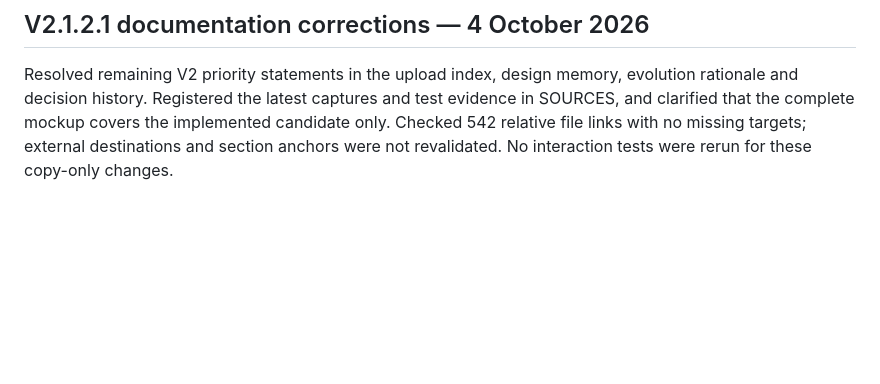
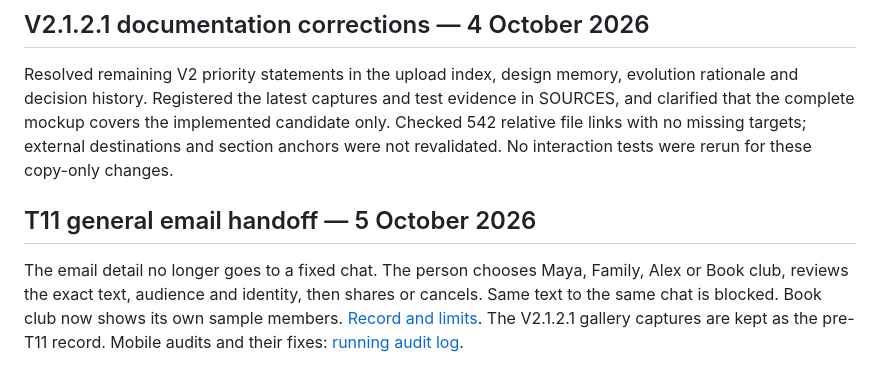
Before and after one commit to AustinWerner-KAI/future-mobile-design-simplex-chat, a Markdown page: docs/ITERATIONS.md, the part around the change. Rendered like a GitHub page; blank space fills up the shorter version.

Commit message:
T11: add iteration record entry
Co-Authored-By: Claude Opus 5.5 <noreply@anthropic.com>
Claude-Session: https://claude.ai/code/session_01MRst1vddDwoWTN7qkWg2N1

```diff
--- a/docs/ITERATIONS.md
+++ b/docs/ITERATIONS.md
@@ -228,3 +228,7 @@ Expanded the candidate mockup from two detail screens to fourteen actual interfa
 ## V2.1.2.1 documentation corrections — 4 October 2026
 
 Resolved remaining V2 priority statements in the upload index, design memory, evolution rationale and decision history. Registered the latest captures and test evidence in SOURCES, and clarified that the complete mockup covers the implemented candidate only. Checked 542 relative file links with no missing targets; external destinations and section anchors were not revalidated. No interaction tests were rerun for these copy-only changes.
+
+## T11 general email handoff — 5 October 2026
+
+The email detail no longer goes to a fixed chat. The person chooses Maya, Family, Alex or Book club, reviews the exact text, audience and identity, then shares or cancels. Same text to the same chat is blocked. Book club now shows its own sample members. [Record and limits](T11_EMAIL_HANDOFF.md). The V2.1.2.1 gallery captures are kept as the pre-T11 record. Mobile audits and their fixes: [running audit log](MOBILE_AUDIT_LOG.md).
```
